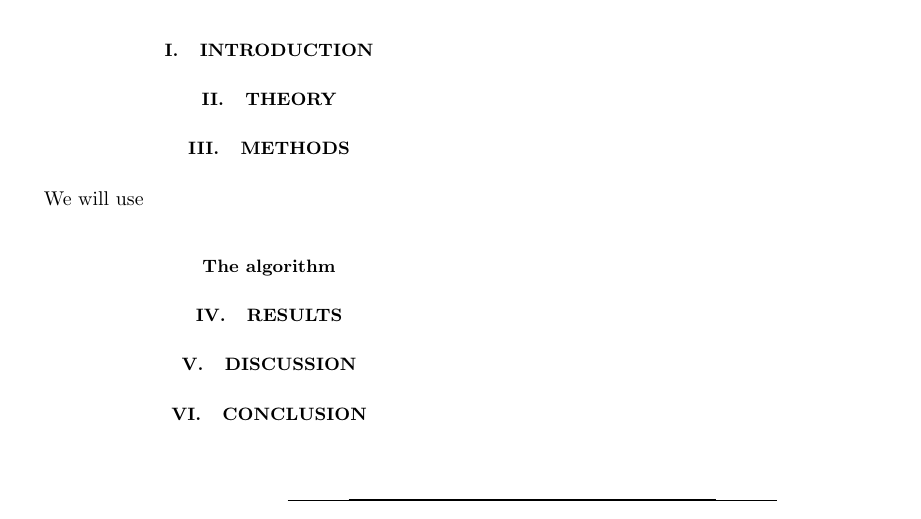
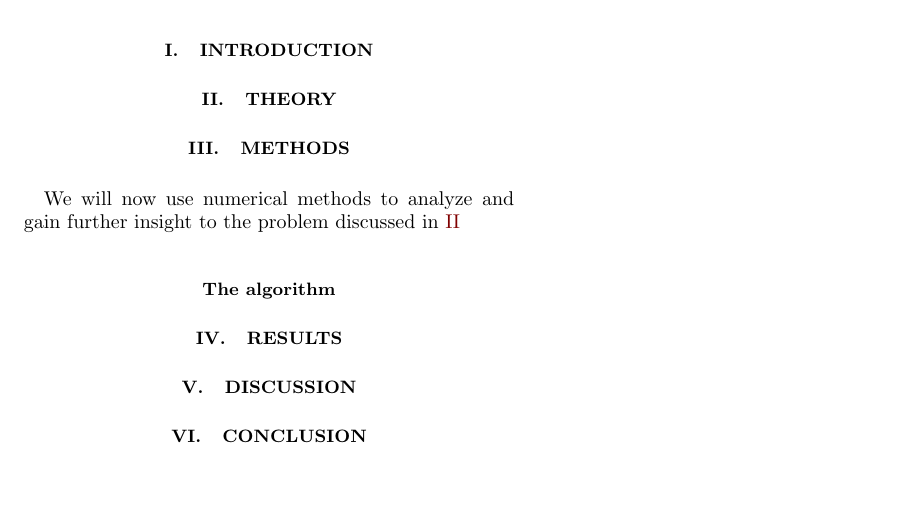
Before and after one commit to christopheblomsen/FYS4150_pro4, a LaTeX paper (report/report.tex): part of the page, cut so that both start at the same text. Compiled offline with pdfLaTeX; a LaTeX package or settings file that is missing is left out.

Commit message:
local changes

```diff
--- a/report/report.tex
+++ b/report/report.tex
@@ -95,7 +95,7 @@
 	% ===========================================
 	\section{Methods}\label{sec:methods}
 	%
-	We will use
+	We will now use numerical methods to analyze and gain further insight to the problem discussed in \ref{sec:theory}
 
 
 	% ===========================================
```
